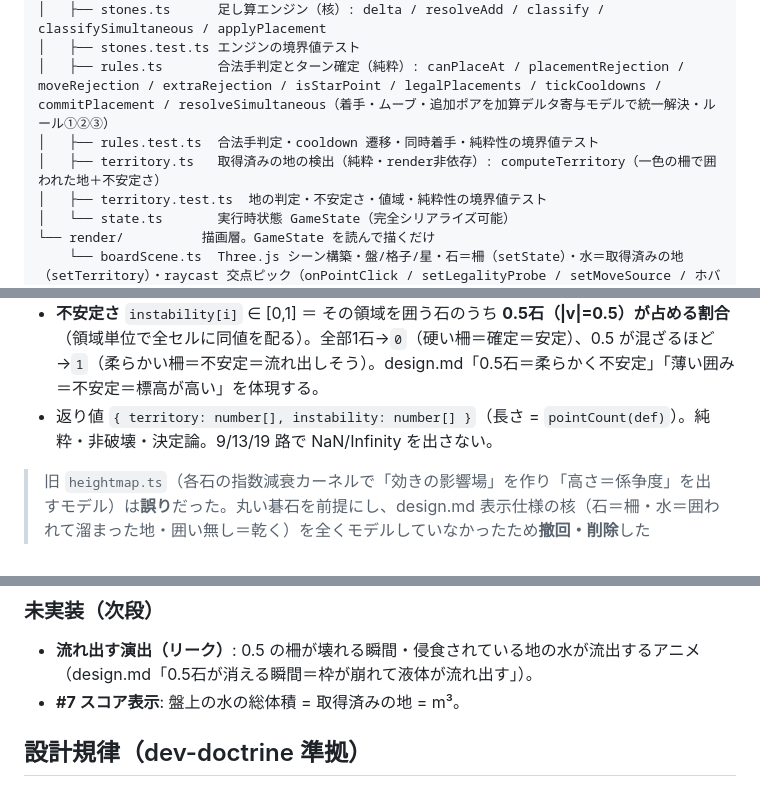
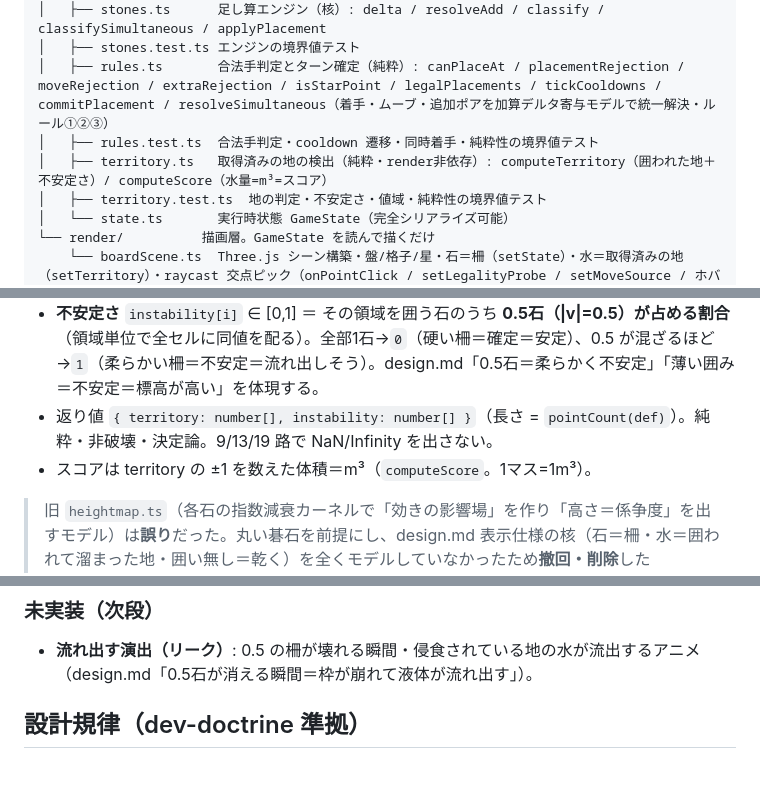
Before and after one commit to kako-jun/liqui-go, a Markdown page: docs/architecture.md, 3 parts joined by grey strips. GitHub-like rendering.

Commit message:
docs: スコア(m³=水量=地)を docs に追従 (#7)
- architecture.md: territory.ts 行に computeScore を追記。#5節末に「スコアは territory の ±1 を数えた体積＝m³」を追加。未実装（次段）から #7 スコアの項を削除（リーク演出だけ残す）。
- design.md: ロードマップのスコア表示を [x] に。

```diff
--- a/docs/architecture.md
+++ b/docs/architecture.md
@@ -13,7 +13,7 @@ src/
 │   ├── stones.test.ts エンジンの境界値テスト
 │   ├── rules.ts       合法手判定とターン確定（純粋）: canPlaceAt / placementRejection / moveRejection / extraRejection / isStarPoint / legalPlacements / tickCooldowns / commitPlacement / resolveSimultaneous（着手・ムーブ・追加ポアを加算デルタ寄与モデルで統一解決・ルール①②③）
 │   ├── rules.test.ts  合法手判定・cooldown 遷移・同時着手・純粋性の境界値テスト
-│   ├── territory.ts   取得済みの地の検出（純粋・render非依存）: computeTerritory（一色の柵で囲われた地＋不安定さ）
+│   ├── territory.ts   取得済みの地の検出（純粋・render非依存）: computeTerritory（囲われた地＋不安定さ）/ computeScore（水量=m³=スコア）
 │   ├── territory.test.ts  地の判定・不安定さ・値域・純粋性の境界値テスト
 │   └── state.ts       実行時状態 GameState（完全シリアライズ可能）
 └── render/          描画層。GameState を読んで描くだけ
@@ -29,6 +29,7 @@ src/
 - **地の判定**: 空点を**直交連結でフラッドフィル**し、その領域に直交隣接する石の**符号**を集める。全て黒(+)→`territory=+1`、全て白(−)→`−1`、両色混在 or 石に一つも接しない（盤端だけに面する・空盤含む）→`0`（中立＝乾く）。石セルは `0`（柵の上に水は乗らない）。盤端は壁扱い（境界だが色なし）。石は絶対値でなく**符号**を見る（1石も0.5石も同色の壁として囲いに寄与）＝囲碁の地判定そのもの。
 - **不安定さ** `instability[i]` ∈ [0,1] ＝ その領域を囲う石のうち **0.5石（|v|=0.5）が占める割合**（領域単位で全セルに同値を配る）。全部1石→`0`（硬い柵＝確定＝安定）、0.5 が混ざるほど→`1`（柔らかい柵＝不安定＝流れ出しそう）。design.md「0.5石＝柔らかく不安定」「薄い囲み＝不安定＝標高が高い」を体現する。
 - 返り値 `{ territory: number[], instability: number[] }`（長さ = `pointCount(def)`）。純粋・非破壊・決定論。9/13/19 路で NaN/Infinity を出さない。
+- スコアは territory の ±1 を数えた体積＝m³（`computeScore`。1マス=1m³）。
 
 > 旧 `heightmap.ts`（各石の指数減衰カーネルで「効きの影響場」を作り「高さ＝係争度」を出すモデル）は**誤り**だった。丸い碁石を前提にし、design.md 表示仕様の核（石＝柵・水＝囲われて溜まった地・囲い無し＝乾く）を全くモデルしていなかったため**撤回・削除**した（session770）。
 
@@ -64,7 +65,6 @@ design.md 表示仕様どおり「**石＝柵**」「**水＝取得済みの地*
 ### 未実装（次段）
 
 - **流れ出す演出（リーク）**: 0.5 の柵が壊れる瞬間・侵食されている地の水が流出するアニメ（design.md「0.5石が消える瞬間＝枠が崩れて液体が流れ出す」）。
-- **#7 スコア表示**: 盤上の水の総体積 = 取得済みの地 = m³。
 
 ## 設計規律（dev-doctrine 準拠）
 
```
Also changed, not shown: docs/design.md (+1 -1 lines).
